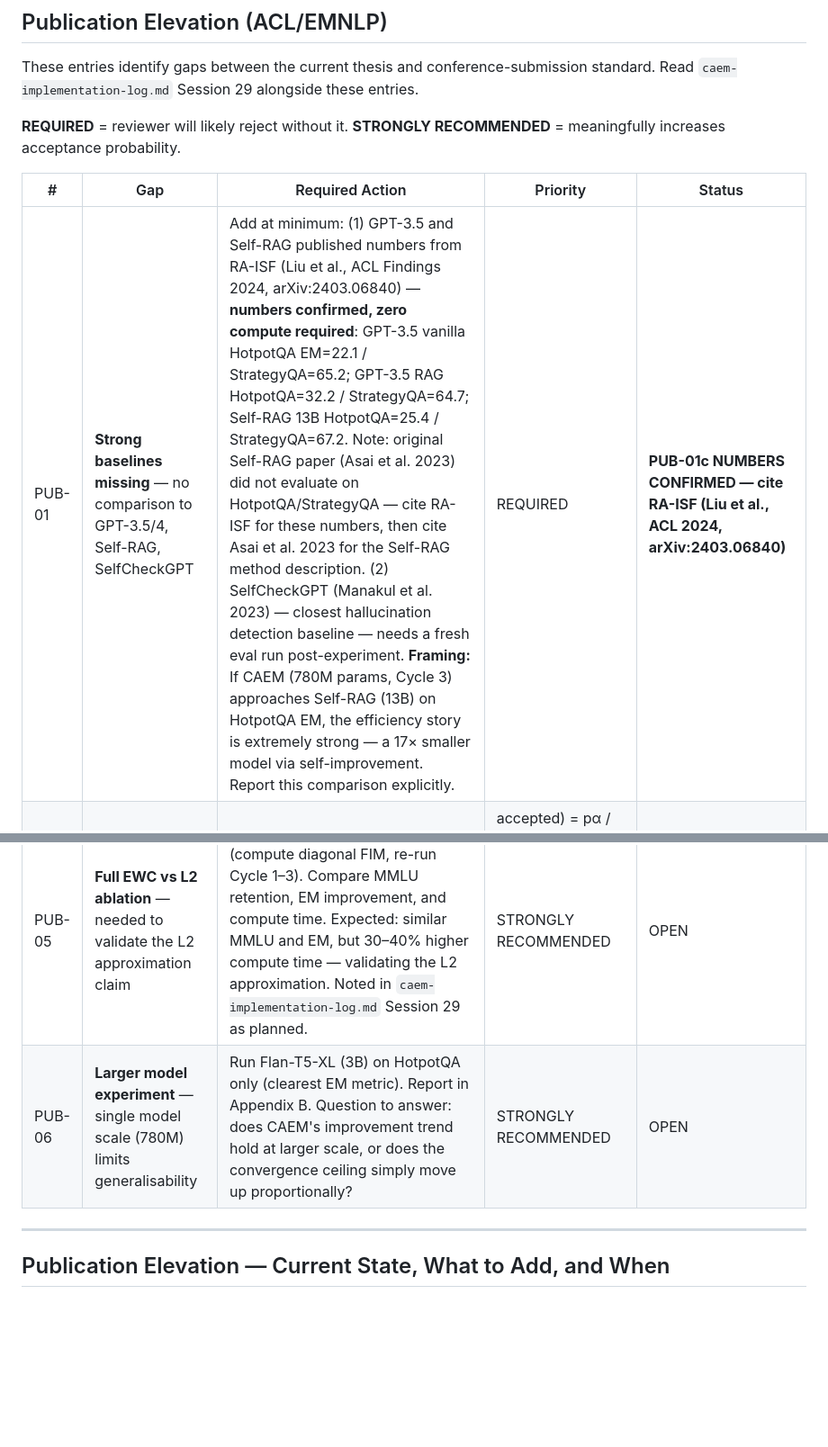
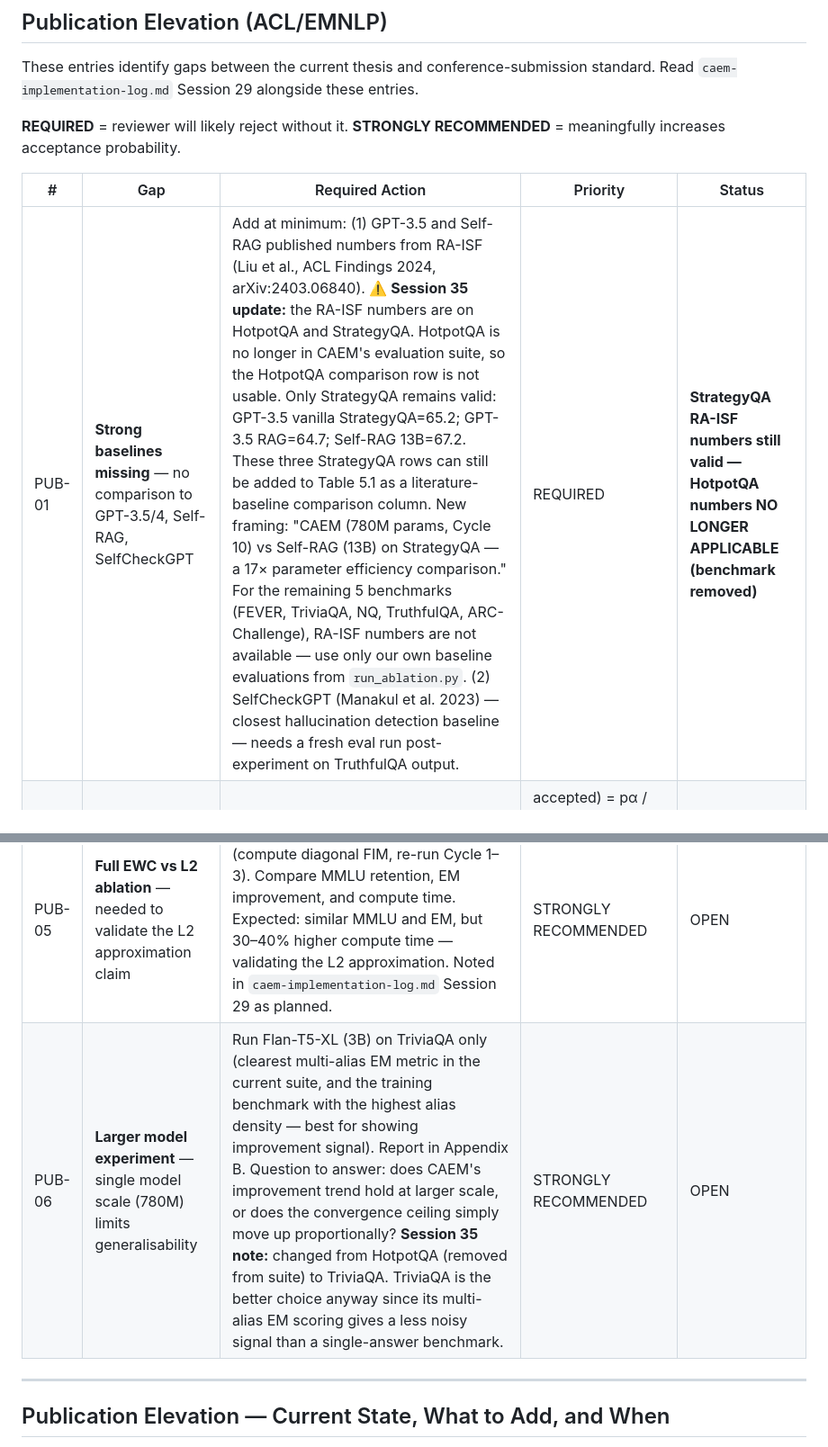
Before and after one commit to aksaN000/caem-thesis, a Markdown page: writing-suggestions.md, 2 parts joined by grey strips. Shown at 90% size. Drawn GitHub-style; blank space fills up the shorter version.

```diff
--- a/writing-suggestions.md
+++ b/writing-suggestions.md
@@ -523,12 +523,12 @@ These entries identify gaps between the current thesis and conference-submission
 
 | # | Gap | Required Action | Priority | Status |
 |---|---|---|---|---|
-| PUB-01 | **Strong baselines missing** — no comparison to GPT-3.5/4, Self-RAG, SelfCheckGPT | Add at minimum: (1) GPT-3.5 and Self-RAG published numbers from RA-ISF (Liu et al., ACL Findings 2024, arXiv:2403.06840) — **numbers confirmed, zero compute required**: GPT-3.5 vanilla HotpotQA EM=22.1 / StrategyQA=65.2; GPT-3.5 RAG HotpotQA=32.2 / StrategyQA=64.7; Self-RAG 13B HotpotQA=25.4 / StrategyQA=67.2. Note: original Self-RAG paper (Asai et al. 2023) did not evaluate on HotpotQA/StrategyQA — cite RA-ISF for these numbers, then cite Asai et al. 2023 for the Self-RAG method description. (2) SelfCheckGPT (Manakul et al. 2023) — closest hallucination detection baseline — needs a fresh eval run post-experiment. **Framing:** If CAEM (780M params, Cycle 3) approaches Self-RAG (13B) on HotpotQA EM, the efficiency story is extremely strong — a 17× smaller model via self-improvement. Report this comparison explicitly. | REQUIRED | **PUB-01c NUMBERS CONFIRMED — cite RA-ISF (Liu et al., ACL 2024, arXiv:2403.06840)** |
+| PUB-01 | **Strong baselines missing** — no comparison to GPT-3.5/4, Self-RAG, SelfCheckGPT | Add at minimum: (1) GPT-3.5 and Self-RAG published numbers from RA-ISF (Liu et al., ACL Findings 2024, arXiv:2403.06840). **⚠️ Session 35 update:** the RA-ISF numbers are on HotpotQA and StrategyQA. HotpotQA is no longer in CAEM's evaluation suite, so the HotpotQA comparison row is not usable. Only StrategyQA remains valid: GPT-3.5 vanilla StrategyQA=65.2; GPT-3.5 RAG=64.7; Self-RAG 13B=67.2. These three StrategyQA rows can still be added to Table 5.1 as a literature-baseline comparison column. New framing: "CAEM (780M params, Cycle 10) vs Self-RAG (13B) on StrategyQA — a 17× parameter efficiency comparison." For the remaining 5 benchmarks (FEVER, TriviaQA, NQ, TruthfulQA, ARC-Challenge), RA-ISF numbers are not available — use only our own baseline evaluations from `run_ablation.py`. (2) SelfCheckGPT (Manakul et al. 2023) — closest hallucination detection baseline — needs a fresh eval run post-experiment on TruthfulQA output. | REQUIRED | **StrategyQA RA-ISF numbers still valid — HotpotQA numbers NO LONGER APPLICABLE (benchmark removed)** |
 | PUB-02 | **Purity theorem lacks a formal proof** — theorem-proof block needed in Chapter 4 | Write the proof as: (1) define the Bayesian model; (2) apply Bayes' theorem; (3) show P = P(correct | accepted) = pα / (pα + (1−p)(1−α)); (4) prove P > p iff p > (1−α). Use LaTeX `\begin{theorem}` / `\begin{proof}`. See Ch4 §4.9 entry above. | REQUIRED | OPEN |
 | PUB-03 | **Human evaluation for TruthfulQA** — automated ROUGE-L proxy is weak | Conduct a small human evaluation (labmates or MTurk, N=100 subset, Cycle 0 vs Cycle 3 outputs). Present as a validation study: "Automated ROUGE-L and human evaluation are in agreement on X% of samples." Even 2-annotator Cohen's κ reported would substantially strengthen the TruthfulQA claim. | STRONGLY RECOMMENDED | OPEN |
 | PUB-04 | **LoRA / PEFT comparison ablation** — reviewers will ask "why full fine-tuning?" | Add as Appendix ablation: LoRA (r=8, α=16) vs full fine-tuning + L2, reporting MMLU retention and EM improvement per cycle. If LoRA matches full FT on accuracy with better retention, note as future direction. If full FT + L2 is better, report why. Either way, the ablation pre-empts the question. | STRONGLY RECOMMENDED | OPEN |
 | PUB-05 | **Full EWC vs L2 ablation** — needed to validate the L2 approximation claim | Add one ablation variant: full EWC (compute diagonal FIM, re-run Cycle 1–3). Compare MMLU retention, EM improvement, and compute time. Expected: similar MMLU and EM, but 30–40% higher compute time — validating the L2 approximation. Noted in `caem-implementation-log.md` Session 29 as planned. | STRONGLY RECOMMENDED | OPEN |
-| PUB-06 | **Larger model experiment** — single model scale (780M) limits generalisability | Run Flan-T5-XL (3B) on HotpotQA only (clearest EM metric). Report in Appendix B. Question to answer: does CAEM's improvement trend hold at larger scale, or does the convergence ceiling simply move up proportionally? | STRONGLY RECOMMENDED | OPEN |
+| PUB-06 | **Larger model experiment** — single model scale (780M) limits generalisability | Run Flan-T5-XL (3B) on TriviaQA only (clearest multi-alias EM metric in the current suite, and the training benchmark with the highest alias density — best for showing improvement signal). Report in Appendix B. Question to answer: does CAEM's improvement trend hold at larger scale, or does the convergence ceiling simply move up proportionally? **Session 35 note:** changed from HotpotQA (removed from suite) to TriviaQA. TriviaQA is the better choice anyway since its multi-alias EM scoring gives a less noisy signal than a single-answer benchmark. | STRONGLY RECOMMENDED | OPEN |
 
 ---
 
```
Also changed, not shown: other parts of writing-suggestions.md (+6 -6 lines).
